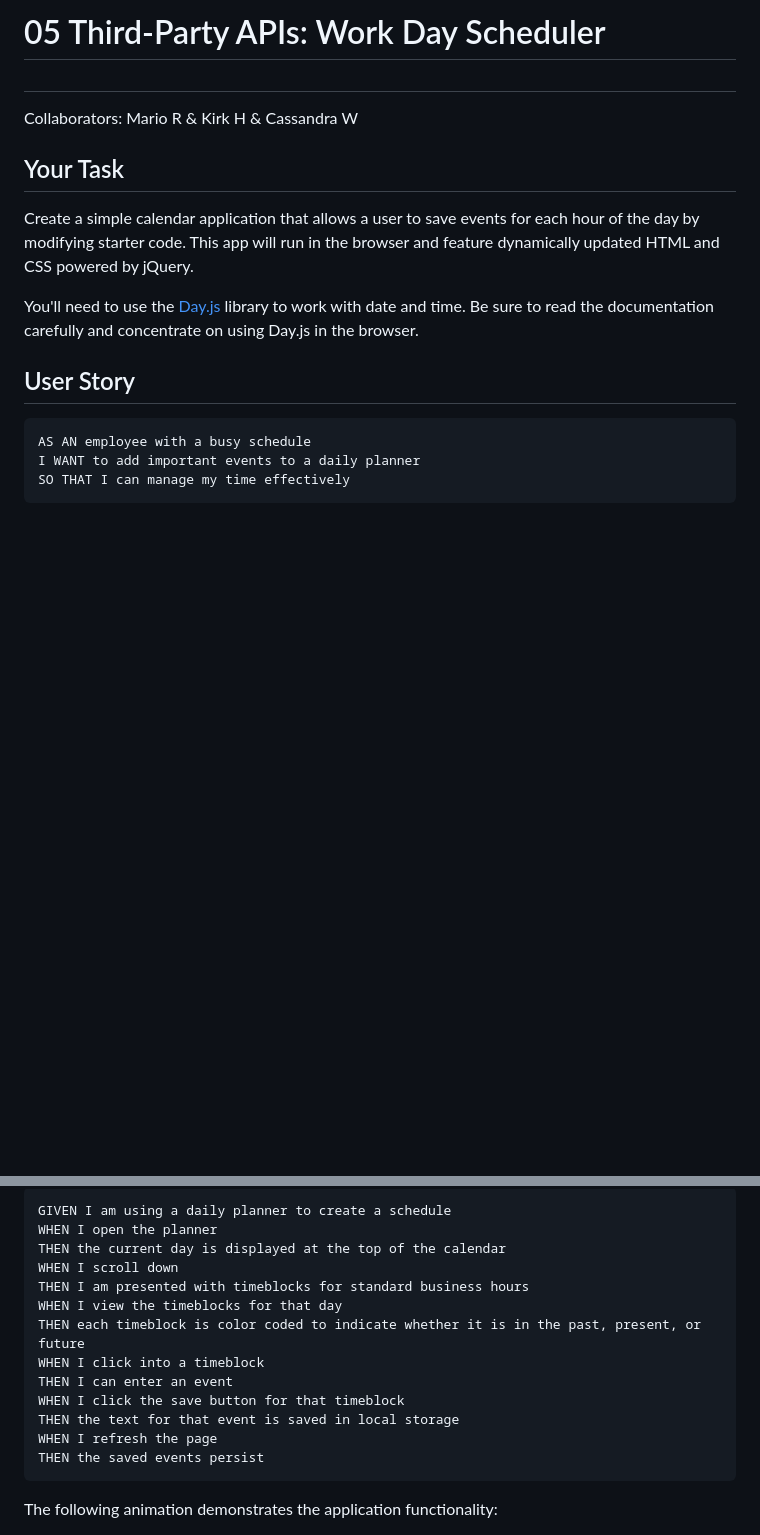
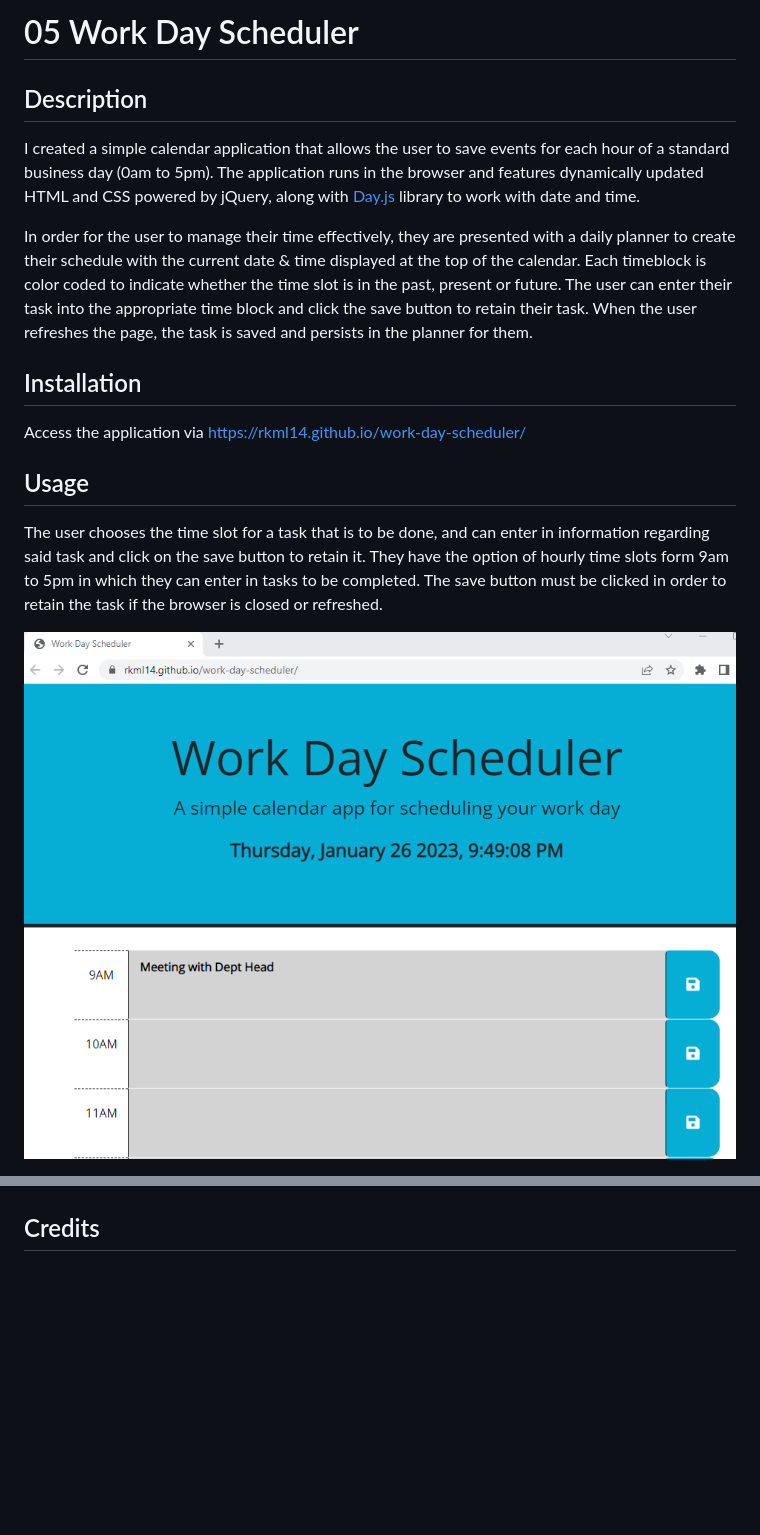
Before and after one commit to rkml14/work-day-scheduler, a Markdown page: README.md, 2 parts joined by grey strips. Rendered like a GitHub page; pictures changed too: assets/images/Screenshot.png (added); blank space fills up the shorter version.

Commit message:
updated the README.md and added in screenshots to the images folder

````diff
--- a/README.md
+++ b/README.md
@@ -1,22 +1,20 @@
-# 05 Third-Party APIs: Work Day Scheduler
+# 05  Work Day Scheduler
 
 
-##
+## Description
 
-Collaborators:   Mario R & Kirk H & Cassandra W
+I created a simple calendar application that allows the user to save events for each hour of a standard business day (0am to 5pm).  The application runs in the browser and features dynamically updated HTML and CSS powered by jQuery, along with [Day.js](https://day.js.org/en/) library to work with date and time.
+
+In order for the user to manage their time effectively, they are presented with a daily planner to create their schedule with the current date & time displayed at the top of the calendar.   Each timeblock is color coded to indicate whether the time slot is in the past, present or future.   The user can enter their task into the appropriate time block and click the save button to retain their task.  When the user refreshes the page, the task is saved and persists in the planner for them.
 
 
-## Your Task
+## Installation
 
-Create a simple calendar application that allows a user to save events for each hour of the day by modifying starter code. This app will run in the browser and feature dynamically updated HTML and CSS powered by jQuery.
+Access the application via https://rkml14.github.io/work-day-scheduler/
 
-You'll need to use the [Day.js](https://day.js.org/en/) library to work with date and time. Be sure to read the documentation carefully and concentrate on using Day.js in the browser.
+## Usage
 
-## User Story
+The user chooses the time slot for a task that is to be done, and can enter in information regarding said task and click on the save button to retain it.  They have the option of hourly time slots form 9am to 5pm in which they can enter in tasks to be completed.  The save button must be clicked in order to retain the task if the browser is closed or refreshed.
 
-```md
-AS AN employee with a busy schedule
-I WANT to add important events to a daily planner
-SO THAT I can manage my time effectively
-```
+![Work Day Scheduler with an example of an hourly task](assets/images/Screenshot.png)
 
@@ -24,19 +22,4 @@ SO THAT I can manage my time effectively
 
-```md
-GIVEN I am using a daily planner to create a schedule
-WHEN I open the planner
-THEN the current day is displayed at the top of the calendar
-WHEN I scroll down
-THEN I am presented with timeblocks for standard business hours
-WHEN I view the timeblocks for that day
-THEN each timeblock is color coded to indicate whether it is in the past, present, or future
-WHEN I click into a timeblock
-THEN I can enter an event
-WHEN I click the save button for that timeblock
-THEN the text for that event is saved in local storage
-WHEN I refresh the page
-THEN the saved events persist
-```
 
-The following animation demonstrates the application functionality:
+## Credits
 
````
Also changed, not shown: other parts of README.md (+9 -59 lines), 1 other file.
